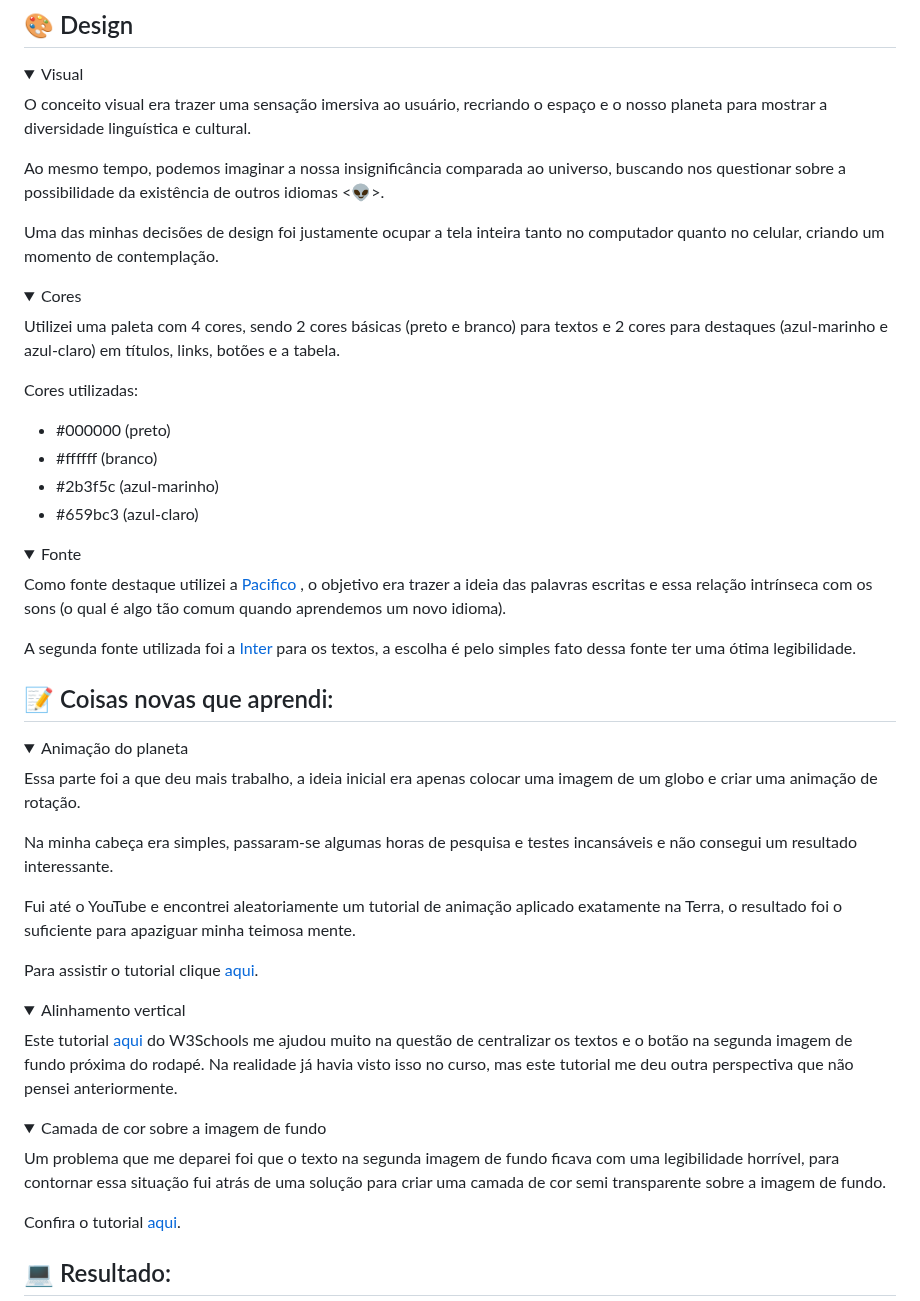
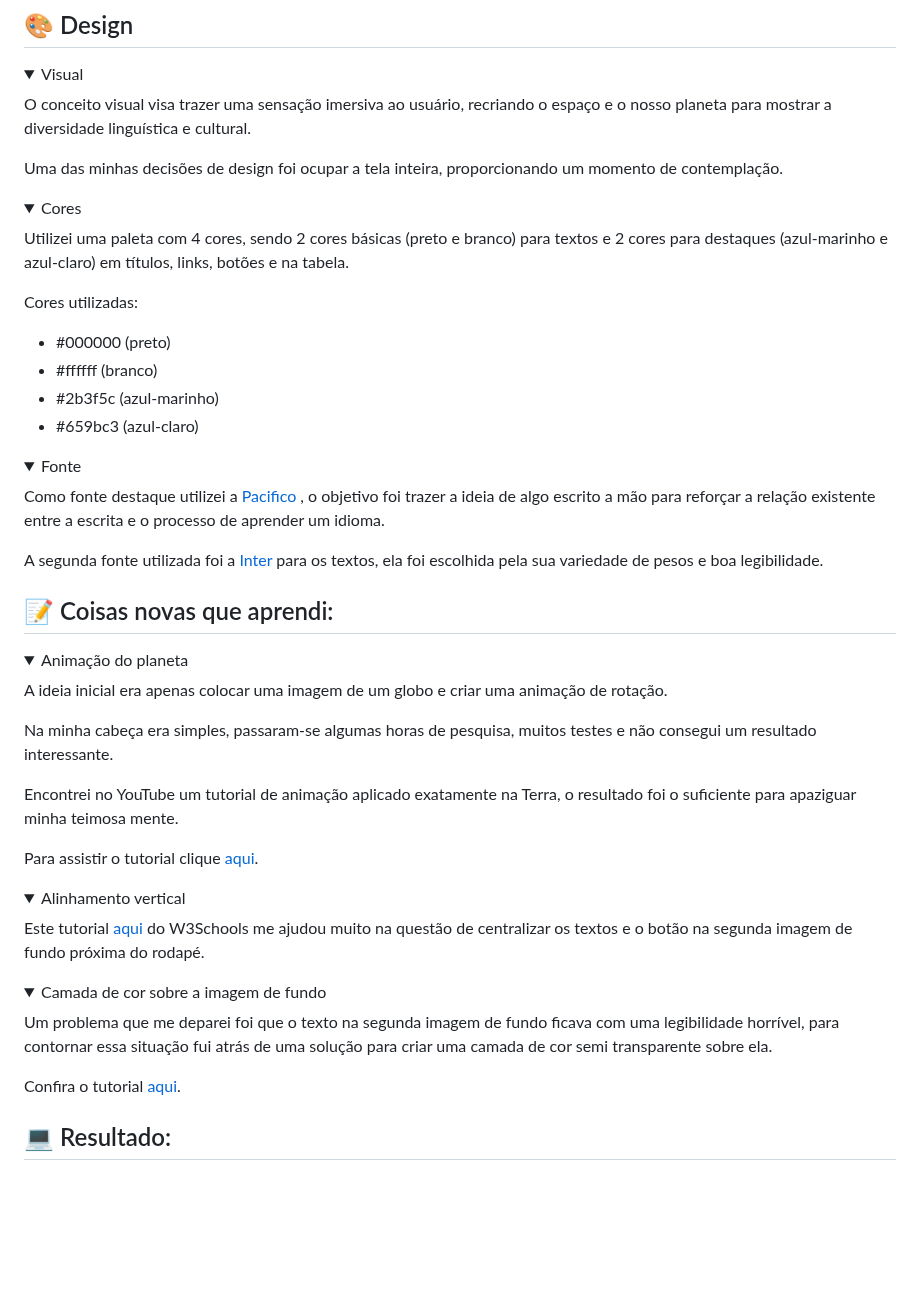
Before and after one commit to oliveltonsantos/idiomas-mais-falados-do-mundo, a Markdown page: README.md, the part around one of its changes. GitHub-like rendering; folded sections open; blank space fills up the shorter version.

Commit message:
Alteração do README

```diff
--- a/README.md
+++ b/README.md
@@ -19,14 +19,17 @@ Inspirado por um [post]( https://www.instagram.com/p/CoskDSyu1CL/ ) criado pelo
 
 <details>
 <summary>Visual</summary>
-<P>O conceito visual era trazer uma sensação imersiva ao usuário, recriando o espaço e o nosso planeta para mostrar a diversidade linguística e cultural.</p>
-<p>Ao mesmo tempo, podemos imaginar a nossa insignificância comparada ao universo, buscando nos questionar sobre a possibilidade da existência de outros idiomas <👽>.</p>
-<p>Uma das minhas decisões de design foi justamente ocupar a tela inteira tanto no computador quanto no celular, criando um momento de contemplação.</p>
+
+O conceito visual visa trazer uma sensação imersiva ao usuário, recriando o espaço e o nosso planeta para mostrar a diversidade linguística e cultural.
+
+Uma das minhas decisões de design foi ocupar a tela inteira, proporcionando um momento de contemplação.
+
 </details>
 
 <details>
 <summary>Cores</summary>
-<p>Utilizei uma paleta com 4 cores, sendo 2 cores básicas (preto e branco) para textos e 2 cores para destaques (azul-marinho e azul-claro) em títulos, links, botões e a tabela.</p>
+
+Utilizei uma paleta com 4 cores, sendo 2 cores básicas (preto e branco) para textos e 2 cores para destaques (azul-marinho e azul-claro) em títulos, links, botões e na tabela.
 
 <p>Cores utilizadas:</p>
 
@@ -39,9 +42,9 @@ Inspirado por um [post]( https://www.instagram.com/p/CoskDSyu1CL/ ) criado pelo
 <details>
 <summary>Fonte</summary>
 
-Como fonte destaque utilizei a [Pacifico]( https://fonts.google.com/specimen/Pacifico?category=Handwriting ) , o objetivo era trazer a ideia das palavras escritas e essa relação intrínseca com os sons (o qual é algo tão comum quando aprendemos um novo idioma).
+Como fonte destaque utilizei a [Pacifico]( https://fonts.google.com/specimen/Pacifico?category=Handwriting ) , o objetivo foi trazer a ideia de algo escrito a mão para reforçar a relação existente entre a escrita e o processo de aprender um idioma.
 
-A segunda fonte utilizada foi a [Inter]( https://fonts.google.com/specimen/Inter ) para os textos, a escolha é pelo simples fato dessa fonte ter uma ótima legibilidade.
+A segunda fonte utilizada foi a [Inter]( https://fonts.google.com/specimen/Inter ) para os textos, ela foi escolhida pela sua variedade de pesos e boa legibilidade.
 
 </details>
 
@@ -50,26 +53,27 @@ A segunda fonte utilizada foi a [Inter]( https://fonts.google.com/specimen/Inter
 <details>
 <summary>Animação do planeta</summary>
 
-Essa parte foi a que deu mais trabalho, a ideia inicial era apenas colocar uma imagem de um globo e criar uma animação de rotação.
+A ideia inicial era apenas colocar uma imagem de um globo e criar uma animação de rotação.
 
-Na minha cabeça era simples, passaram-se algumas horas de pesquisa e testes incansáveis e não consegui um resultado interessante.
+Na minha cabeça era simples, passaram-se algumas horas de pesquisa, muitos testes e não consegui um resultado interessante.
 
-Fui até o YouTube e encontrei aleatoriamente um tutorial de animação aplicado exatamente na Terra, o resultado foi o suficiente para apaziguar minha teimosa mente.
+Encontrei no YouTube um tutorial de animação aplicado exatamente na Terra, o resultado foi o suficiente para apaziguar minha teimosa mente.
 
 Para assistir o tutorial clique [aqui]( https://www.youtube.com/watch?v=9HXpirUu_H4&list=WL&index=3 ).
+
 </details>
 
 <details>
 <summary>Alinhamento vertical</summary>
 
-Este tutorial [aqui]( https://www.w3schools.com/cssref/tryit.php?filename=trycss3_background_hero ) do W3Schools me ajudou muito na questão de centralizar os textos e o botão na segunda imagem de fundo próxima do rodapé. Na realidade já havia visto isso no curso, mas este tutorial me deu outra perspectiva que não pensei anteriormente.
+Este tutorial [aqui]( https://www.w3schools.com/cssref/tryit.php?filename=trycss3_background_hero ) do W3Schools me ajudou muito na questão de centralizar os textos e o botão na segunda imagem de fundo próxima do rodapé.
 
 </details>
 
 <details>
 <summary>Camada de cor sobre a imagem de fundo</summary>
 
-<p>Um problema que me deparei foi que o texto na segunda imagem de fundo ficava com uma legibilidade horrível, para contornar essa situação fui atrás de uma solução para criar uma camada de cor semi transparente sobre a imagem de fundo.</p>
+Um problema que me deparei foi que o texto na segunda imagem de fundo ficava com uma legibilidade horrível, para contornar essa situação fui atrás de uma solução para criar uma camada de cor semi transparente sobre ela.
 
 Confira o tutorial [aqui](https://www.youtube.com/watch?v=jAXF7oS0RB4&ab_channel=WebDevTutorials).
 
```
Also changed, not shown: other parts of README.md (+1 -1 lines).
